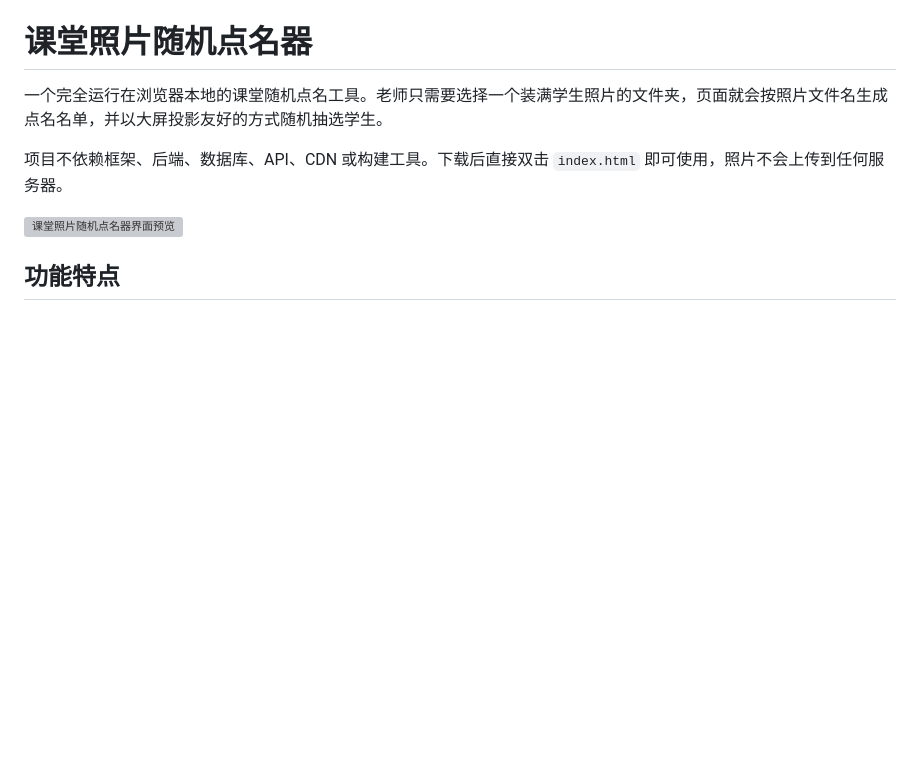
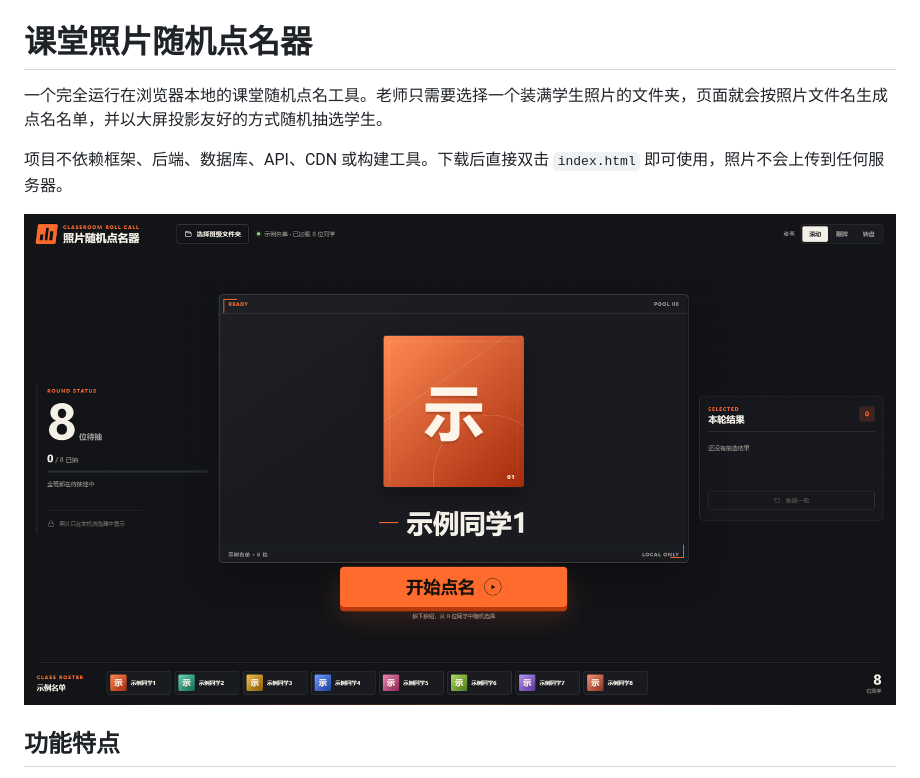
Before and after one commit to Lojo-Li/classroom-roll-call, a Markdown page: README.md, the part around the change. Drawn GitHub-style; blank space fills up the shorter version; grey boxes are pictures that could not be loaded.

Commit message:
Fix image path for classroom random name tool preview
Update image path in README for preview.

```diff
--- a/README.md
+++ b/README.md
@@ -4,7 +4,7 @@
 
 项目不依赖框架、后端、数据库、API、CDN 或构建工具。下载后直接双击 `index.html` 即可使用，照片不会上传到任何服务器。
 
-![课堂照片随机点名器界面预览](docs/preview.png)
+![课堂照片随机点名器界面预览](preview.png)
 
 ## 功能特点
 
```
